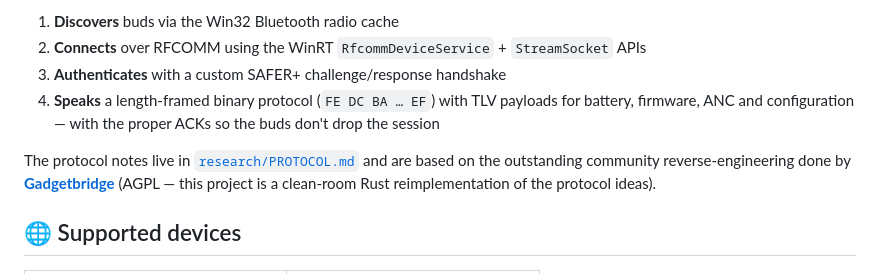
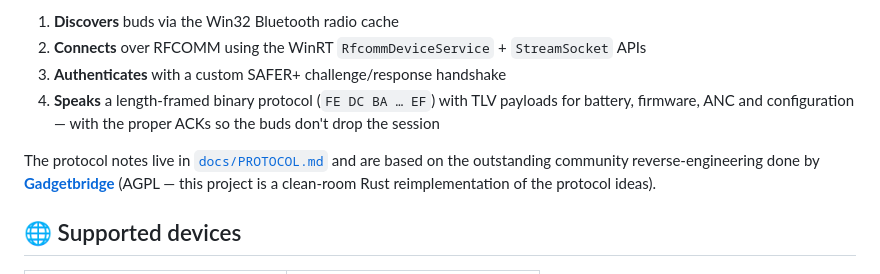
Before and after one commit to Apechi/XiaomayEarbudsWin, a Markdown page: README.md, the part around the change. Drawn GitHub-style.

Commit message:
Add protocol documentation to repo, fix README link

```diff
--- a/README.md
+++ b/README.md
@@ -75,7 +75,7 @@ over Bluetooth Classic — the same channel the official Android app uses. This
    battery, firmware, ANC and configuration — with the proper ACKs so the buds
    don't drop the session
 
-The protocol notes live in [`research/PROTOCOL.md`](research/PROTOCOL.md) and are based on the
+The protocol notes live in [`docs/PROTOCOL.md`](docs/PROTOCOL.md) and are based on the
 outstanding community reverse-engineering done by
 [**Gadgetbridge**](https://codeberg.org/Freeyourgadget/Gadgetbridge)
 (AGPL — this project is a clean-room Rust reimplementation of the protocol ideas).
```
Also changed, not shown: docs/PROTOCOL.md (added, +121 -0 lines).
